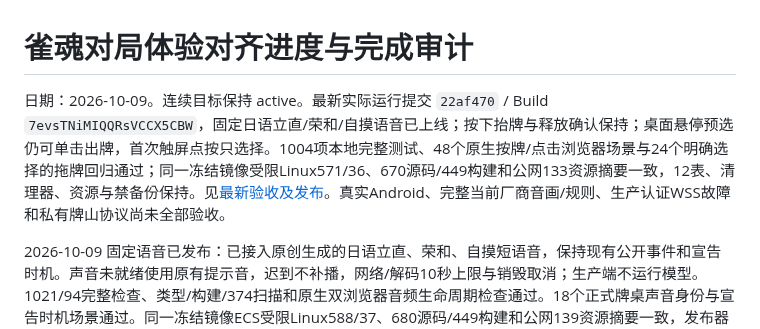
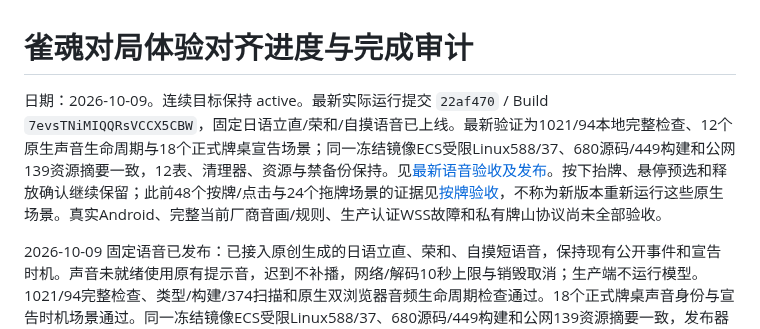
Before and after one commit to maxma615/yougui-couple-home, a Markdown page: docs/mahjong-fidelity-progress.md, the part around the change. Drawn GitHub-style.

Commit message:
Distinguish current voice release evidence from prior hand feedback checks

```diff
--- a/docs/mahjong-fidelity-progress.md
+++ b/docs/mahjong-fidelity-progress.md
@@ -1,6 +1,6 @@
 # 雀魂对局体验对齐进度与完成审计
 
-日期：2026-10-09。连续目标保持 active。最新实际运行提交 `22af470` / Build `7evsTNiMIQQRsVCCX5CBW`，固定日语立直/荣和/自摸语音已上线；按下抬牌与释放确认保持；桌面悬停预选仍可单击出牌，首次触屏点按只选择。1004项本地完整测试、48个原生按牌/点击浏览器场景与24个明确选择的拖牌回归通过；同一冻结镜像受限Linux571/36、670源码/449构建和公网133资源摘要一致，12表、清理器、资源与禁备份保持。见[最新验收及发布](mahjong-hand-press-acceptance.md)。真实Android、完整当前厂商音画/规则、生产认证WSS故障和私有牌山协议尚未全部验收。
+日期：2026-10-09。连续目标保持 active。最新实际运行提交 `22af470` / Build `7evsTNiMIQQRsVCCX5CBW`，固定日语立直/荣和/自摸语音已上线。最新验证为1021/94本地完整检查、12个原生声音生命周期与18个正式牌桌宣告场景；同一冻结镜像ECS受限Linux588/37、680源码/449构建和公网139资源摘要一致，12表、清理器、资源与禁备份保持。见[最新语音验收及发布](mahjong-declaration-voices-acceptance.md)。按下抬牌、悬停预选和释放确认继续保留；此前48个按牌/点击与24个拖牌场景的证据见[按牌验收](mahjong-hand-press-acceptance.md)，不称为新版本重新运行这些原生场景。真实Android、完整当前厂商音画/规则、生产认证WSS故障和私有牌山协议尚未全部验收。
 
 2026-10-09 固定语音已发布：已接入原创生成的日语立直、荣和、自摸短语音，保持现有公开事件和宣告时机。声音未就绪使用原有提示音，迟到不补播，网络/解码10秒上限与销毁取消；生产端不运行模型。1021/94完整检查、类型/构建/374扫描和原生双浏览器音频生命周期检查通过。18个正式牌桌声音身份与宣告时机场景通过。同一冻结镜像ECS受限Linux588/37、680源码/449构建和公网139资源摘要一致，发布器实际退出0，12表、清理器、资源与禁备份保持；线上22af470。试听质感、其他副露语音与真实Android仍待验收，目标active。见[固定语音验收](mahjong-declaration-voices-acceptance.md)。
 
```
